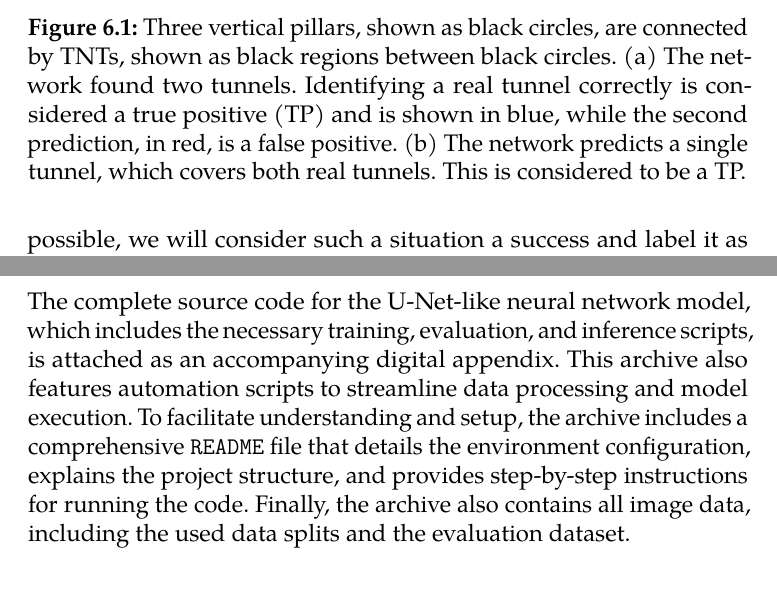
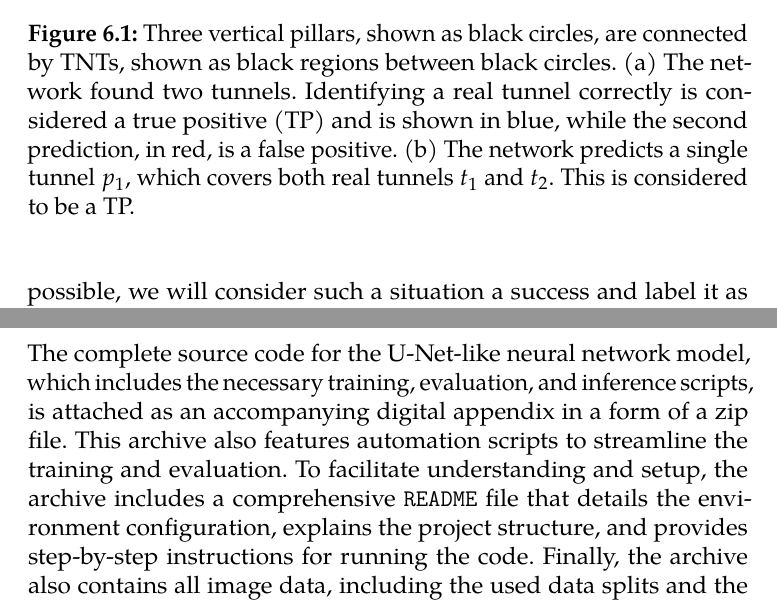
Before and after one commit to BrPetrus/master-thesis, a LaTeX thesis (main.tex): two parts of pages 42 and 64 of 67, joined at a grey line, cut so that both start at the same text. Compiled offline with pdfLaTeX.

Commit message:
final changes

```diff
--- a/main.tex
+++ b/main.tex
@@ -566,7 +566,7 @@ We define a mapping between the predictions and the tunnels in the reference ann
         \end{overpic}
         \label{fig:matchingmultiple}
     \end{subfigure}
-    \caption{Three vertical pillars, shown as black circles, are connected by TNTs, shown as black regions between black circles. (a) The network found two tunnels. Identifying a real tunnel correctly is considered a true positive (TP) and is shown in blue, while the second prediction, in red, is a false positive. (b) The network predicts a single tunnel, which covers both real tunnels. This is considered to be a TP.}
+    \caption{Three vertical pillars, shown as black circles, are connected by TNTs, shown as black regions between black circles. (a) The network found two tunnels. Identifying a real tunnel correctly is considered a true positive (TP) and is shown in blue, while the second prediction, in red, is a false positive. (b) The network predicts a single tunnel $p_1$, which covers both real tunnels $t_1$ and $t_2$. This is considered to be a TP.}
     \label{fig:matchingdiagram}
 \end{figure}
 
@@ -927,6 +927,6 @@ In the future, it might be interesting to refine the post-processing, e.g. using
 
 \appendix
 \chapter{Digital Archive}
-The complete source code for the U-Net-like neural network model, which includes the necessary training, evaluation, and inference scripts, is attached as an accompanying digital appendix. This archive also features automation scripts to streamline data processing and model execution. To facilitate understanding and setup, the archive includes a comprehensive \texttt{README} file that details the environment configuration, explains the project structure, and provides step-by-step instructions for running the code. Finally, the archive also contains all image data, including the used data splits and the evaluation dataset.
+The complete source code for the U-Net-like neural network model, which includes the necessary training, evaluation, and inference scripts, is attached as an accompanying digital appendix in a form of a zip file. This archive also features automation scripts to streamline the training and evaluation. To facilitate understanding and setup, the archive includes a comprehensive \texttt{README} file that details the environment configuration, explains the project structure, and provides step-by-step instructions for running the code. Finally, the archive also contains all image data, including the used data splits and the evaluation dataset.
 
 \end{document}
```
Also changed, not shown: main.tex (2 more changed lines).
